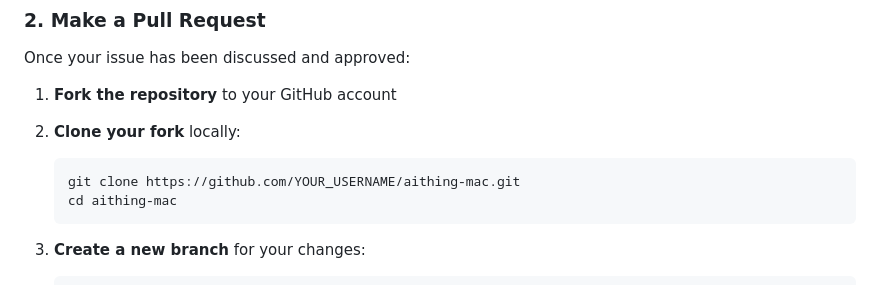
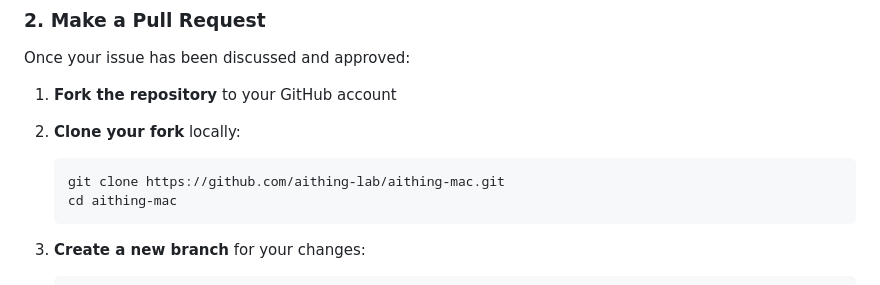
Before and after one commit to thisisnsh/aithing, a Markdown page: CONTRIBUTING.md, the part around the change. Drawn GitHub-style.

````diff
--- a/CONTRIBUTING.md
+++ b/CONTRIBUTING.md
@@ -32,7 +32,7 @@ Once your issue has been discussed and approved:
 1. **Fork the repository** to your GitHub account
 2. **Clone your fork** locally:
    ```bash
-   git clone https://github.com/YOUR_USERNAME/aithing-mac.git
+   git clone https://github.com/aithing-lab/aithing-mac.git
    cd aithing-mac
    ```
 
````
